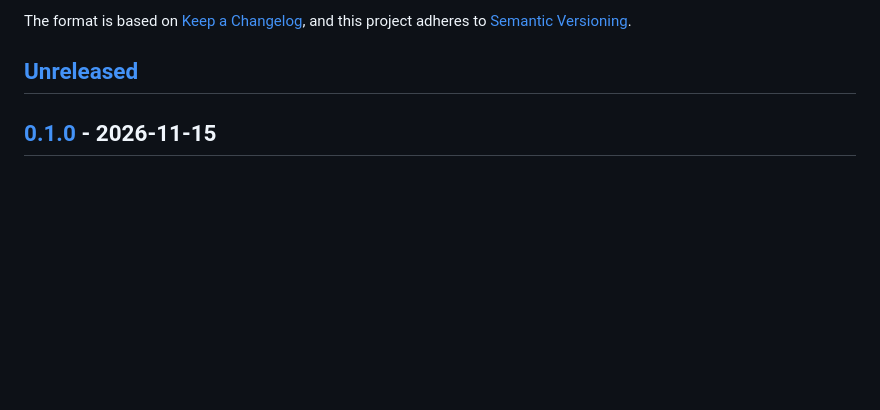
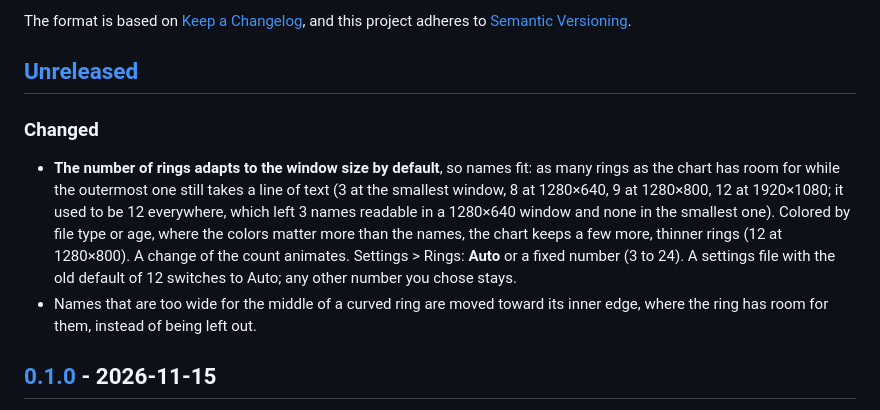
Before and after one commit to dimanester/ringscan, a Markdown page: CHANGELOG.md, the part around the change. Drawn GitHub-style; blank space fills up the shorter version.

```diff
--- a/CHANGELOG.md
+++ b/CHANGELOG.md
@@ -6,6 +6,22 @@ The format is based on [Keep a Changelog](https://keepachangelog.com/en/1.1.0/),
 and this project adheres to [Semantic Versioning](https://semver.org/spec/v2.0.0.html).
 
 ## [Unreleased]
+
+### Changed
+
+- **The number of rings adapts to the window size by default**, so names
+  fit: as many rings as the chart has room for while the outermost one
+  still takes a line of text (3 at the smallest window, 8 at 1280×640, 9
+  at 1280×800, 12 at 1920×1080; it used to be 12 everywhere, which left
+  3 names readable in a 1280×640 window and none in the smallest one).
+  Colored by file type or age, where the colors matter more than the
+  names, the chart keeps a few more, thinner rings (12 at 1280×800). A
+  change of the count animates. Settings > Rings: **Auto** or a fixed
+  number (3 to 24). A settings file with the old default of 12 switches
+  to Auto; any other number you chose stays.
+- Names that are too wide for the middle of a curved ring are moved
+  toward its inner edge, where the ring has room for them, instead of
+  being left out.
 
 ## [0.1.0] - 2026-11-15
 
```
Also changed, not shown: README.md (+3 -0 lines), crates/app/README.md (+37 -3 lines), docs/screenshots/file-types-dark.png, docs/screenshots/this-pc-light.png, 8 other files.
